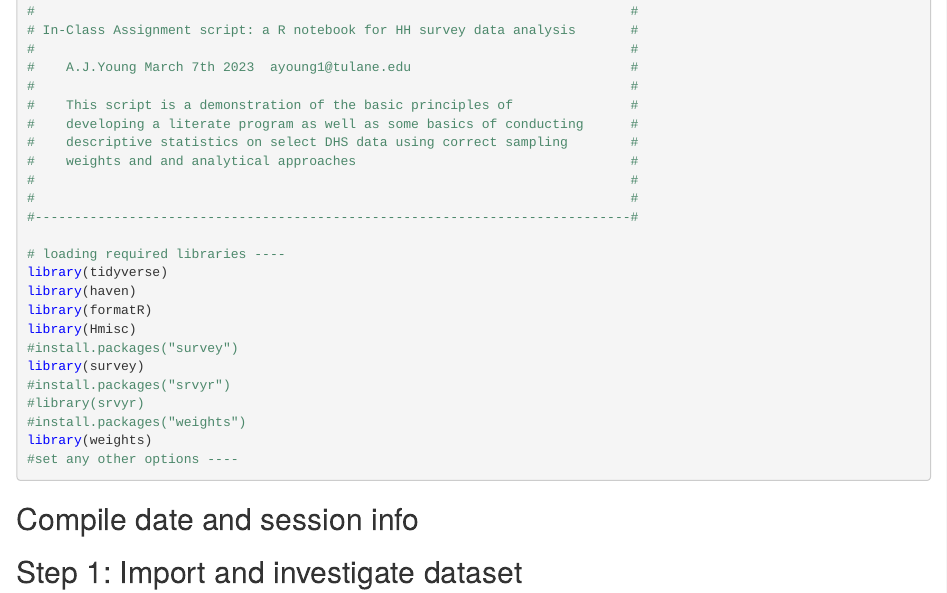
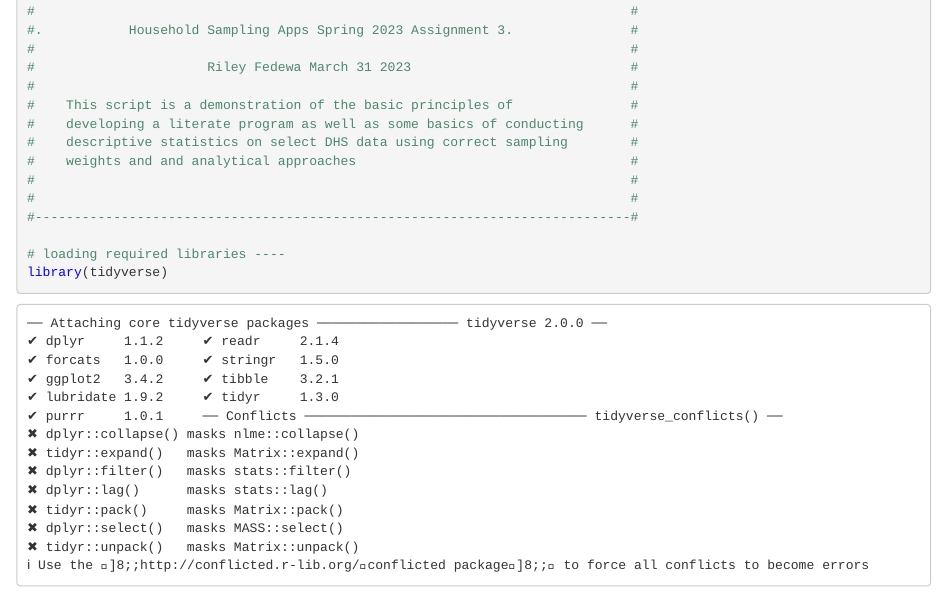
Before and after one commit to rfedewa/hhsamplingappls, an R Markdown document (Fedewa_Assignment3_R_Studio_Lab_graded.Rmd): the page in a window 1100 px wide, from 500 px down. The pictures show the output file Fedewa_Assignment3_R_Studio_Lab_graded.nb.html that the author committed with the source, opened offline.

Commit message:
New computer set up

````diff
--- a/Fedewa_Assignment3_R_Studio_Lab_graded.Rmd
+++ b/Fedewa_Assignment3_R_Studio_Lab_graded.Rmd
@@ -25,9 +25,9 @@ The sampling weight will affect the calculation of the point estimate, and the s
 ```{r preamble, warning= FALSE}
 #----------------------------------------------------------------------------#
 #                                                                            #
-# In-Class Assignment script: a R notebook for HH survey data analysis       #
+#.           Household Sampling Apps Spring 2023 Assignment 3.               #
 #                                                                            #
-#    A.J.Young March 7th 2023  ayoung1@tulane.edu                            #
+#                      Riley Fedewa March 31 2023                            #
 #                                                                            #
 #    This script is a demonstration of the basic principles of               #
 #    developing a literate program as well as some basics of conducting      #
````
Also changed, not shown: .RData (added), Fedewa_Assignment3_R_Studio_Lab_graded.nb.html, Fedewa_Assignment3_R_Studio_Lab_graded.Rmd (4 more changed lines), 2 other files.
